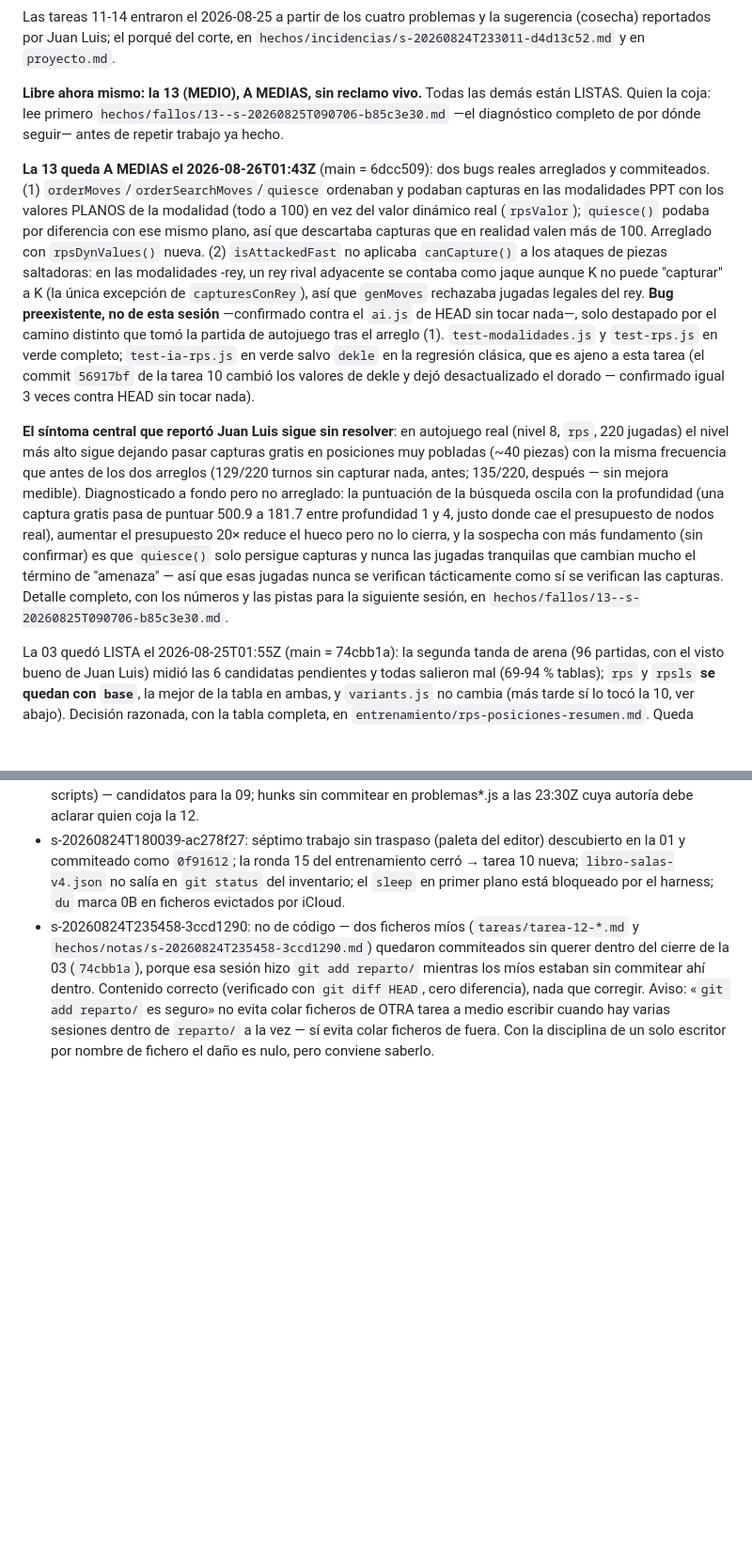
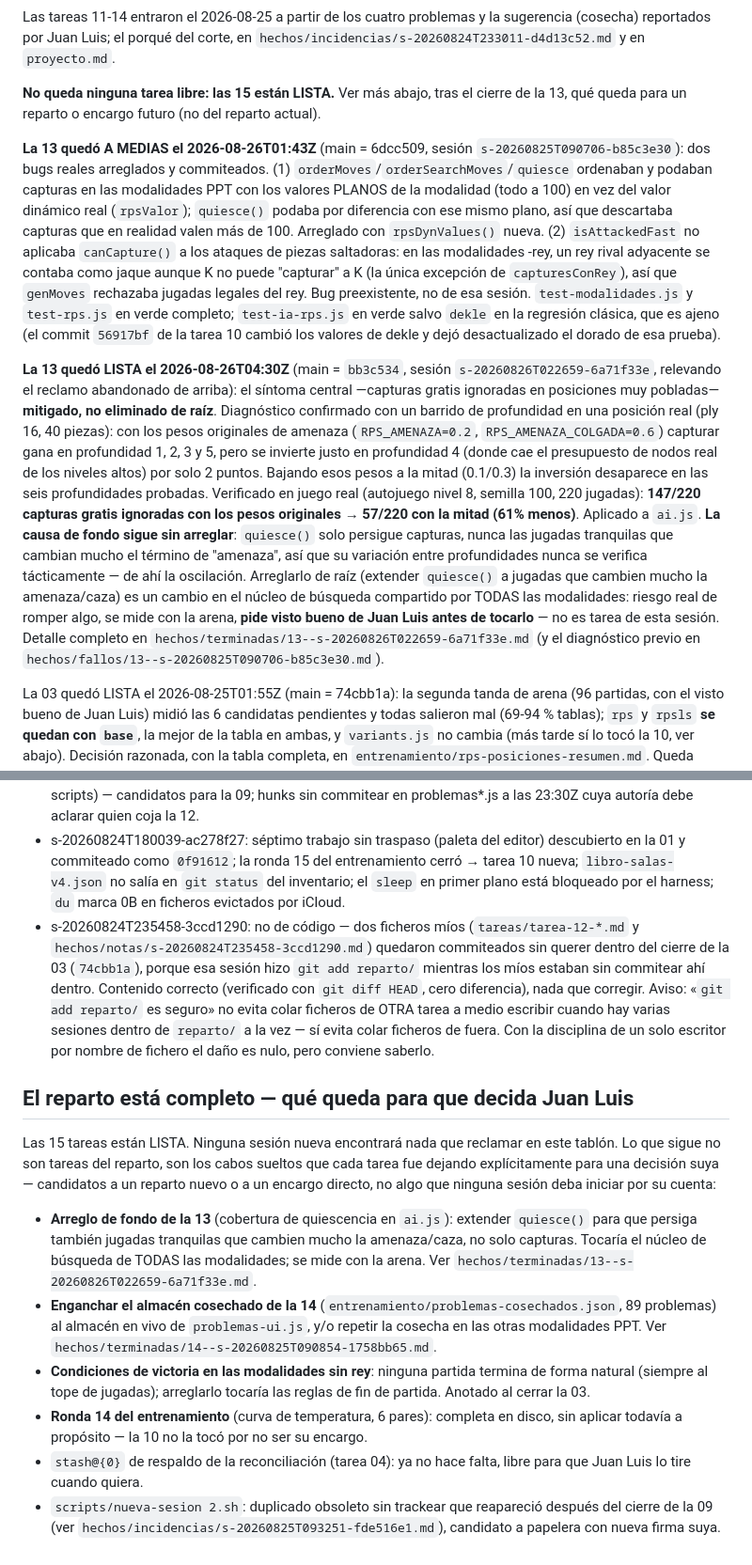
Before and after one commit to salasgar/Ajedrez-triangular, a Markdown page: reparto/_ESTADO.md, 2 parts joined by grey strips. Shown at 94% size. GitHub-like rendering; blank space fills up the shorter version.

Commit message:
Reparto: la 13 queda LISTA — las 15 tareas del reparto están completas
Mitigado (no eliminado de raíz) el síntoma central de la tarea 13:
capturas gratis ignoradas en autojuego bajan de 147/220 a 57/220 tras
reducir a la mitad los pesos de amenaza en ai.js. La causa de fondo
(cobertura de quiescencia) queda diagnosticada y pendiente de visto
bueno de Juan Luis antes de tocar el núcleo de búsqueda compartido.

No queda ninguna tarea libre en este tablón. Añadida al final una
sección con los cabos sueltos que cada tarea fue dejando para que Juan
Luis decida (arreglo de fondo de la 13, enganchar el almacén cosechado
de la 14, condiciones de victoria sin rey, ronda 14 del entrenamiento).

Co-Authored-By: Claude Sonnet 5 <noreply@anthropic.com>

```diff
--- a/reparto/_ESTADO.md
+++ b/reparto/_ESTADO.md
@@ -111,38 +116,43 @@ Las tareas 11-14 entraron el 2026-08-25 a partir de los cuatro problemas y la
 sugerencia (cosecha) reportados por Juan Luis; el porqué del corte, en
 `hechos/incidencias/s-20260824T233011-d4d13c52.md` y en `proyecto.md`.
 
-**Libre ahora mismo: la 13 (MEDIO), A MEDIAS, sin reclamo vivo.** Todas las demás están
-LISTAS. Quien la coja: lee primero `hechos/fallos/13--s-20260825T090706-b85c3e30.md`
-—el diagnóstico completo de por dónde seguir— antes de repetir trabajo ya hecho.
+**No queda ninguna tarea libre: las 15 están LISTA.** Ver más abajo, tras el cierre de
+la 13, qué queda para un reparto o encargo futuro (no del reparto actual).
 
-**La 13 queda A MEDIAS el 2026-08-26T01:43Z** (main = 6dcc509): dos bugs reales
-arreglados y commiteados. (1) `orderMoves`/`orderSearchMoves`/`quiesce` ordenaban y
-podaban capturas en las modalidades PPT con los valores PLANOS de la modalidad (todo a
-100) en vez del valor dinámico real (`rpsValor`); `quiesce()` podaba por diferencia con
-ese mismo plano, así que descartaba capturas que en realidad valen más de 100. Arreglado
-con `rpsDynValues()` nueva. (2) `isAttackedFast` no aplicaba `canCapture()` a los
-ataques de piezas saltadoras: en las modalidades -rey, un rey rival adyacente se contaba
-como jaque aunque K no puede "capturar" a K (la única excepción de `capturesConRey`), así
-que `genMoves` rechazaba jugadas legales del rey. **Bug preexistente, no de esta
-sesión** —confirmado contra el `ai.js` de HEAD sin tocar nada—, solo destapado por el
-camino distinto que tomó la partida de autojuego tras el arreglo (1). `test-modalidades.js`
-y `test-rps.js` en verde completo; `test-ia-rps.js` en verde salvo `dekle` en la
-regresión clásica, que es ajeno a esta tarea (el commit `56917bf` de la tarea 10 cambió
-los valores de dekle y dejó desactualizado el dorado — confirmado igual 3 veces contra
-HEAD sin tocar nada).
+**La 13 quedó A MEDIAS el 2026-08-26T01:43Z** (main = 6dcc509, sesión
+`s-20260825T090706-b85c3e30`): dos bugs reales arreglados y commiteados. (1)
+`orderMoves`/`orderSearchMoves`/`quiesce` ordenaban y podaban capturas en las
+modalidades PPT con los valores PLANOS de la modalidad (todo a 100) en vez del valor
+dinámico real (`rpsValor`); `quiesce()` podaba por diferencia con ese mismo plano, así
+que descartaba capturas que en realidad valen más de 100. Arreglado con
+`rpsDynValues()` nueva. (2) `isAttackedFast` no aplicaba `canCapture()` a los ataques
+de piezas saltadoras: en las modalidades -rey, un rey rival adyacente se contaba como
+jaque aunque K no puede "capturar" a K (la única excepción de `capturesConRey`), así
+que `genMoves` rechazaba jugadas legales del rey. Bug preexistente, no de esa sesión.
+`test-modalidades.js` y `test-rps.js` en verde completo; `test-ia-rps.js` en verde
+salvo `dekle` en la regresión clásica, que es ajeno (el commit `56917bf` de la tarea 10
+cambió los valores de dekle y dejó desactualizado el dorado de esa prueba).
 
-**El síntoma central que reportó Juan Luis sigue sin resolver**: en autojuego real
-(nivel 8, `rps`, 220 jugadas) el nivel más alto sigue dejando pasar capturas gratis en
-posiciones muy pobladas (~40 piezas) con la misma frecuencia que antes de los dos
-arreglos (129/220 turnos sin capturar nada, antes; 135/220, después — sin mejora
-medible). Diagnosticado a fondo pero no arreglado: la puntuación de la búsqueda oscila
-con la profundidad (una captura gratis pasa de puntuar 500.9 a 181.7 entre profundidad 1
-y 4, justo donde cae el presupuesto de nodos real), aumentar el presupuesto 20× reduce
-el hueco pero no lo cierra, y la sospecha con más fundamento (sin confirmar) es que
-`quiesce()` solo persigue capturas y nunca las jugadas tranquilas que cambian mucho el
-término de "amenaza" — así que esas jugadas nunca se verifican tácticamente como sí se
-verifican las capturas. Detalle completo, con los números y las pistas para la siguiente
-sesión, en `hechos/fallos/13--s-20260825T090706-b85c3e30.md`.
+**La 13 quedó LISTA el 2026-08-26T04:30Z** (main = `bb3c534`, sesión
+`s-20260826T022659-6a71f33e`, relevando el reclamo abandonado de arriba): el síntoma
+central —capturas gratis ignoradas en posiciones muy pobladas— **mitigado, no
+eliminado de raíz**. Diagnóstico confirmado con un barrido de profundidad en una
+posición real (ply 16, 40 piezas): con los pesos originales de amenaza
+(`RPS_AMENAZA=0.2`, `RPS_AMENAZA_COLGADA=0.6`) capturar gana en profundidad 1, 2, 3 y
+5, pero se invierte justo en profundidad 4 (donde cae el presupuesto de nodos real de
+los niveles altos) por solo 2 puntos. Bajando esos pesos a la mitad (0.1/0.3) la
+inversión desaparece en las seis profundidades probadas. Verificado en juego real
+(autojuego nivel 8, semilla 100, 220 jugadas): **147/220 capturas gratis ignoradas con
+los pesos originales → 57/220 con la mitad (61% menos)**. Aplicado a `ai.js`.
+**La causa de fondo sigue sin arreglar**: `quiesce()` solo persigue capturas, nunca
+las jugadas tranquilas que cambian mucho el término de "amenaza", así que su
+variación entre profundidades nunca se verifica tácticamente — de ahí la oscilación.
+Arreglarlo de raíz (extender `quiesce()` a jugadas que cambien mucho la
+amenaza/caza) es un cambio en el núcleo de búsqueda compartido por TODAS las
+modalidades: riesgo real de romper algo, se mide con la arena, **pide visto bueno
+de Juan Luis antes de tocarlo** — no es tarea de esta sesión. Detalle completo en
+`hechos/terminadas/13--s-20260826T022659-6a71f33e.md` (y el diagnóstico previo en
+`hechos/fallos/13--s-20260825T090706-b85c3e30.md`).
 
 La 03 quedó LISTA el 2026-08-25T01:55Z (main = 74cbb1a): la segunda tanda de arena
 (96 partidas, con el visto bueno de Juan Luis) midió las 6 candidatas pendientes y
@@ -321,3 +332,28 @@ Derivado de `hechos/incidencias/`.
   hay varias sesiones dentro de `reparto/` a la vez — sí evita colar ficheros de
   fuera. Con la disciplina de un solo escritor por nombre de fichero el daño es nulo,
   pero conviene saberlo.
+
+## El reparto está completo — qué queda para que decida Juan Luis
+
+Las 15 tareas están LISTA. Ninguna sesión nueva encontrará nada que reclamar en este
+tablón. Lo que sigue no son tareas del reparto, son los cabos sueltos que cada tarea
+fue dejando explícitamente para una decisión suya — candidatos a un reparto nuevo o a
+un encargo directo, no algo que ninguna sesión deba iniciar por su cuenta:
+
+- **Arreglo de fondo de la 13** (cobertura de quiescencia en `ai.js`): extender
+  `quiesce()` para que persiga también jugadas tranquilas que cambien mucho la
+  amenaza/caza, no solo capturas. Tocaría el núcleo de búsqueda de TODAS las
+  modalidades; se mide con la arena. Ver `hechos/terminadas/13--s-20260826T022659-6a71f33e.md`.
+- **Enganchar el almacén cosechado de la 14** (`entrenamiento/problemas-cosechados.json`,
+  89 problemas) al almacén en vivo de `problemas-ui.js`, y/o repetir la cosecha en las
+  otras modalidades PPT. Ver `hechos/terminadas/14--s-20260825T090854-1758bb65.md`.
+- **Condiciones de victoria en las modalidades sin rey**: ninguna partida termina de
+  forma natural (siempre al tope de jugadas); arreglarlo tocaría las reglas de fin de
+  partida. Anotado al cerrar la 03.
+- **Ronda 14 del entrenamiento** (curva de temperatura, 6 pares): completa en disco,
+  sin aplicar todavía a propósito — la 10 no la tocó por no ser su encargo.
+- `stash@{0}` de respaldo de la reconciliación (tarea 04): ya no hace falta, libre
+  para que Juan Luis lo tire cuando quiera.
+- `scripts/nueva-sesion 2.sh`: duplicado obsoleto sin trackear que reapareció después
+  del cierre de la 09 (ver `hechos/incidencias/s-20260825T093251-fde516e1.md`),
+  candidato a papelera con nueva firma suya.
```
Also changed, not shown: other parts of reparto/_ESTADO.md (+15 -9 lines), 2 other files.
